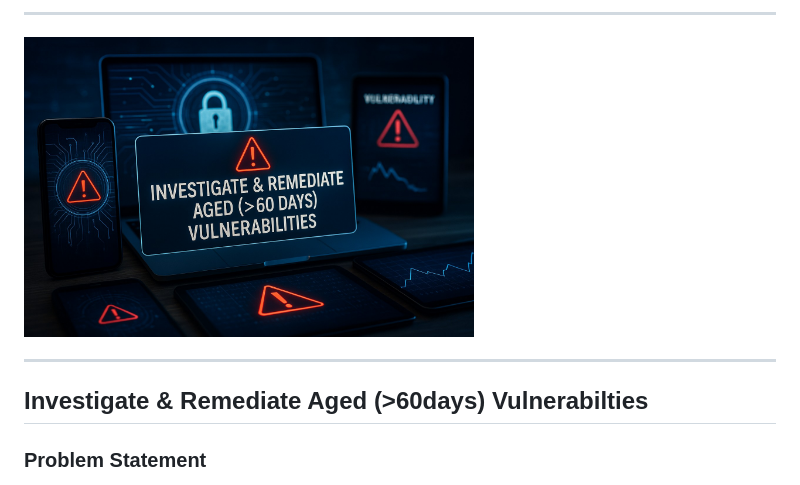
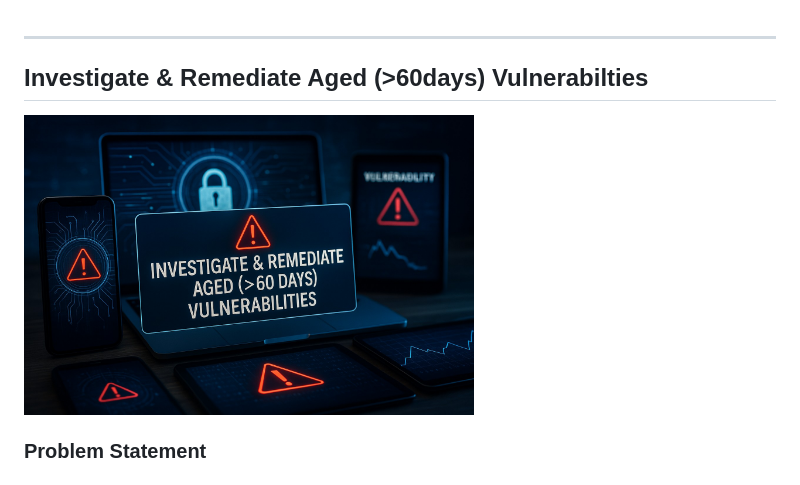
Before and after one commit to rengro46/aged-vulnerabilities, a Markdown page: index.md, the part around the change. Drawn GitHub-style.

```diff
--- a/index.md
+++ b/index.md
@@ -1,11 +1,11 @@
----
 
-<img src="./aged_vuln.jpg?raw=true" width=450 height=300>
 
 ---
 
+
 ## Investigate & Remediate Aged (>60days) Vulnerabilties
 
+<img src="./aged_vuln.jpg?raw=true" width=450 height=300>
 
 ### Problem Statement
 
```
